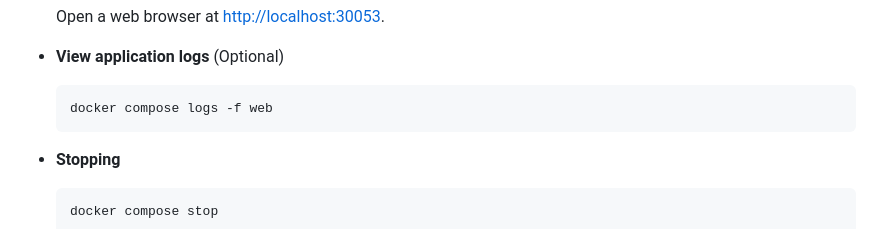
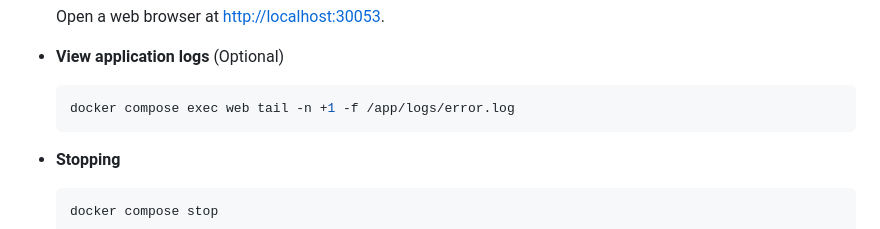
Before and after one commit to theblackmoose/marketMoose, a Markdown page: README.md, the part around the change. GitHub-like rendering.

Commit message:
Update command to view application error logs

````diff
--- a/README.md
+++ b/README.md
@@ -68,7 +68,7 @@ MarketMoose is a containerised Flask application for tracking, analysing, and vi
 - **View application logs** (Optional)
 
   ```sh
-  docker compose logs -f web
+  docker compose exec web tail -n +1 -f /app/logs/error.log
   ```
 
 - **Stopping**
````
